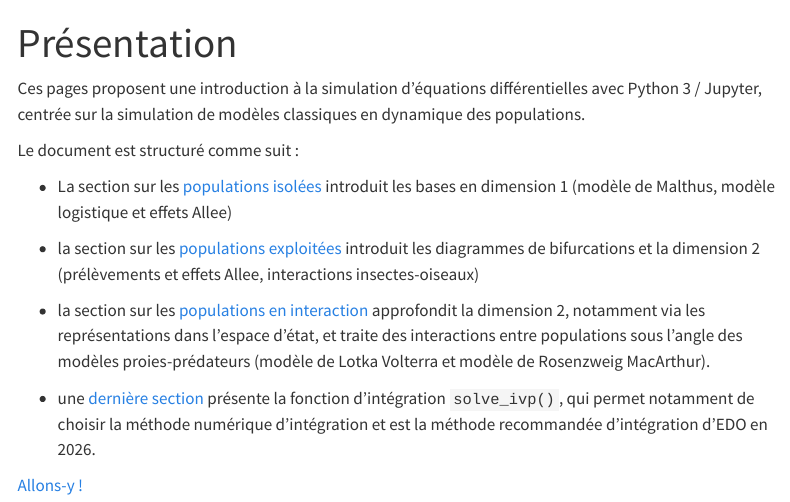
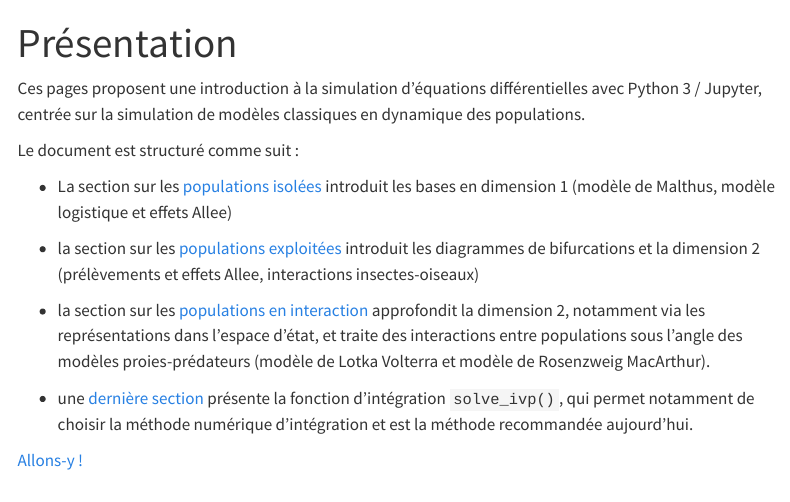
Before and after one commit to lmaillere/biomaths_www, a Quarto document (index.qmd): the page in a window 1100 px wide, from its top. Rendered offline with R 4.5, knitr and Pandoc in place of Quarto, with nearby package versions; menus at the side of the page are left out.

```diff
--- a/_quarto.yml
+++ b/_quarto.yml
@@ -11,6 +11,7 @@
       - pop_isolees.qmd
       - pop_exploitees.qmd
       - pop_interactions.qmd
+      - solve_ivp.qmd
       - about.qmd
   page-footer: "Copyright 2023, Ludovic Mailleret"
   repo-url: https://github.com/lmaillere/biomaths_www
--- a/index.qmd
+++ b/index.qmd
@@ -13,6 +13,6 @@
 
 - la section sur les [populations en interaction](pop_interactions.qmd) approfondit la dimension 2, notamment via les représentations dans l'espace d'état, et traite des interactions entre populations sous l'angle des modèles proies-prédateurs (modèle de Lotka Volterra et modèle de Rosenzweig MacArthur).
 
-- une [dernière section](solve_ivp.qmd) présente la fonction d'intégration `solve_ivp()`, qui permet notamment de choisir la méthode numérique d'intégration et est la méthode recommandée d'intégration d'EDO en 2026.
+- une [dernière section](solve_ivp.qmd) présente la fonction d'intégration `solve_ivp()`, qui permet notamment de choisir la méthode numérique d'intégration et est la méthode recommandée aujourd'hui.
 
 [Allons-y !](pop_isolees.qmd)
```
Also changed, not shown: .quarto/idx/index.qmd.json, docs/search.json, 6 other files.
